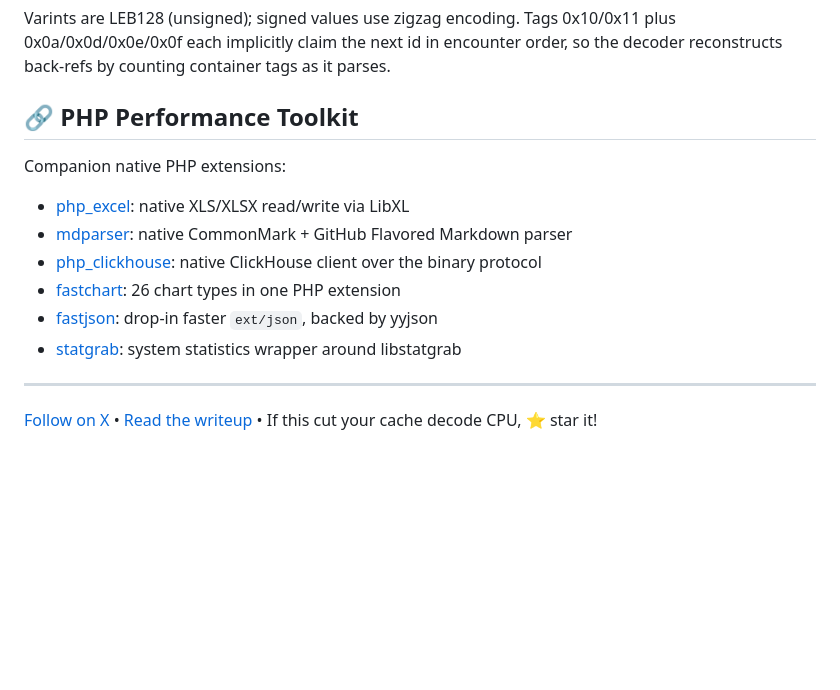
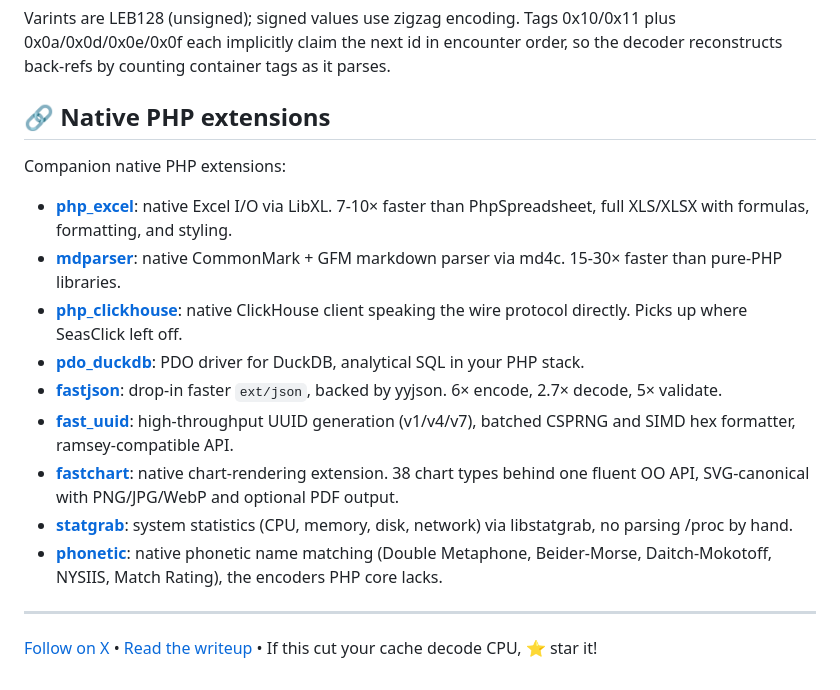
Before and after one commit to iliaal/phpser, a Markdown page: README.md, the part around the change. GitHub-like rendering; blank space fills up the shorter version.

Commit message:
docs(readme): normalize cross-promo to all sibling extensions
Rename the section to "Native PHP extensions" (drop the perf-toolkit
banner), link all nine sibling extensions instead of a partial set, and
refresh stale facts: mdparser uses md4c (not cmark-gfm); fastchart is 38
chart types, SVG-canonical with optional PDF.

```diff
--- a/README.md
+++ b/README.md
@@ -324,16 +324,19 @@ Varints are LEB128 (unsigned); signed values use zigzag encoding. Tags
 encounter order, so the decoder reconstructs back-refs by counting
 container tags as it parses.
 
-## 🔗 PHP Performance Toolkit
+## 🔗 Native PHP extensions
 
 Companion native PHP extensions:
 
-- [php_excel](https://github.com/iliaal/php_excel): native XLS/XLSX read/write via LibXL
-- [mdparser](https://github.com/iliaal/mdparser): native CommonMark + GitHub Flavored Markdown parser
-- [php_clickhouse](https://github.com/iliaal/php_clickhouse): native ClickHouse client over the binary protocol
-- [fastchart](https://github.com/iliaal/fastchart): 26 chart types in one PHP extension
-- [fastjson](https://github.com/iliaal/fastjson): drop-in faster `ext/json`, backed by yyjson
-- [statgrab](https://github.com/iliaal/statgrab): system statistics wrapper around libstatgrab
+- **[php_excel](https://github.com/iliaal/php_excel)**: native Excel I/O via LibXL. 7-10× faster than PhpSpreadsheet, full XLS/XLSX with formulas, formatting, and styling.
+- **[mdparser](https://github.com/iliaal/mdparser)**: native CommonMark + GFM markdown parser via md4c. 15-30× faster than pure-PHP libraries.
+- **[php_clickhouse](https://github.com/iliaal/php_clickhouse)**: native ClickHouse client speaking the wire protocol directly. Picks up where SeasClick left off.
+- **[pdo_duckdb](https://github.com/iliaal/pdo_duckdb)**: PDO driver for DuckDB, analytical SQL in your PHP stack.
+- **[fastjson](https://github.com/iliaal/fastjson)**: drop-in faster `ext/json`, backed by yyjson. 6× encode, 2.7× decode, 5× validate.
+- **[fast_uuid](https://github.com/iliaal/fast_uuid)**: high-throughput UUID generation (v1/v4/v7), batched CSPRNG and SIMD hex formatter, ramsey-compatible API.
+- **[fastchart](https://github.com/iliaal/fastchart)**: native chart-rendering extension. 38 chart types behind one fluent OO API, SVG-canonical with PNG/JPG/WebP and optional PDF output.
+- **[statgrab](https://github.com/iliaal/statgrab)**: system statistics (CPU, memory, disk, network) via libstatgrab, no parsing /proc by hand.
+- **[phonetic](https://github.com/iliaal/phonetic)**: native phonetic name matching (Double Metaphone, Beider-Morse, Daitch-Mokotoff, NYSIIS, Match Rating), the encoders PHP core lacks.
 
 ---
 
```
